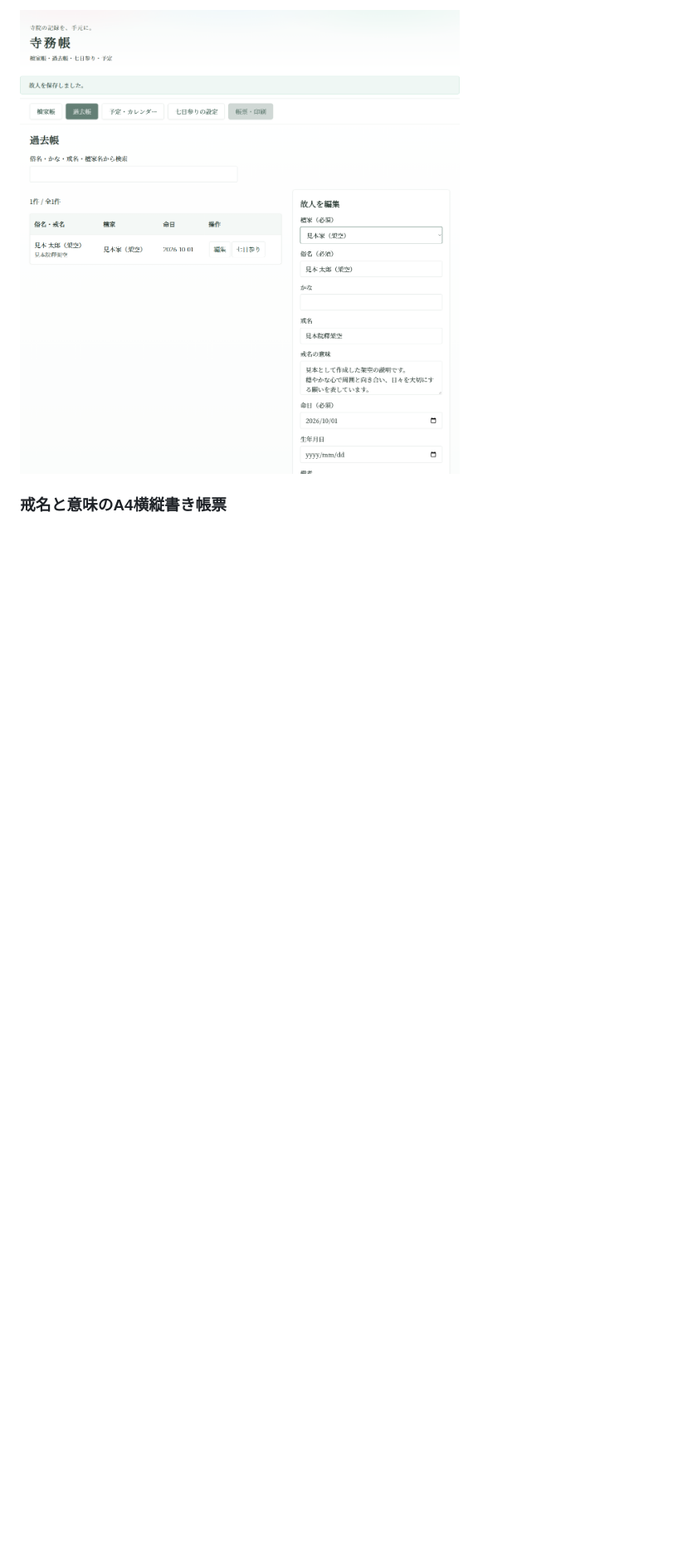
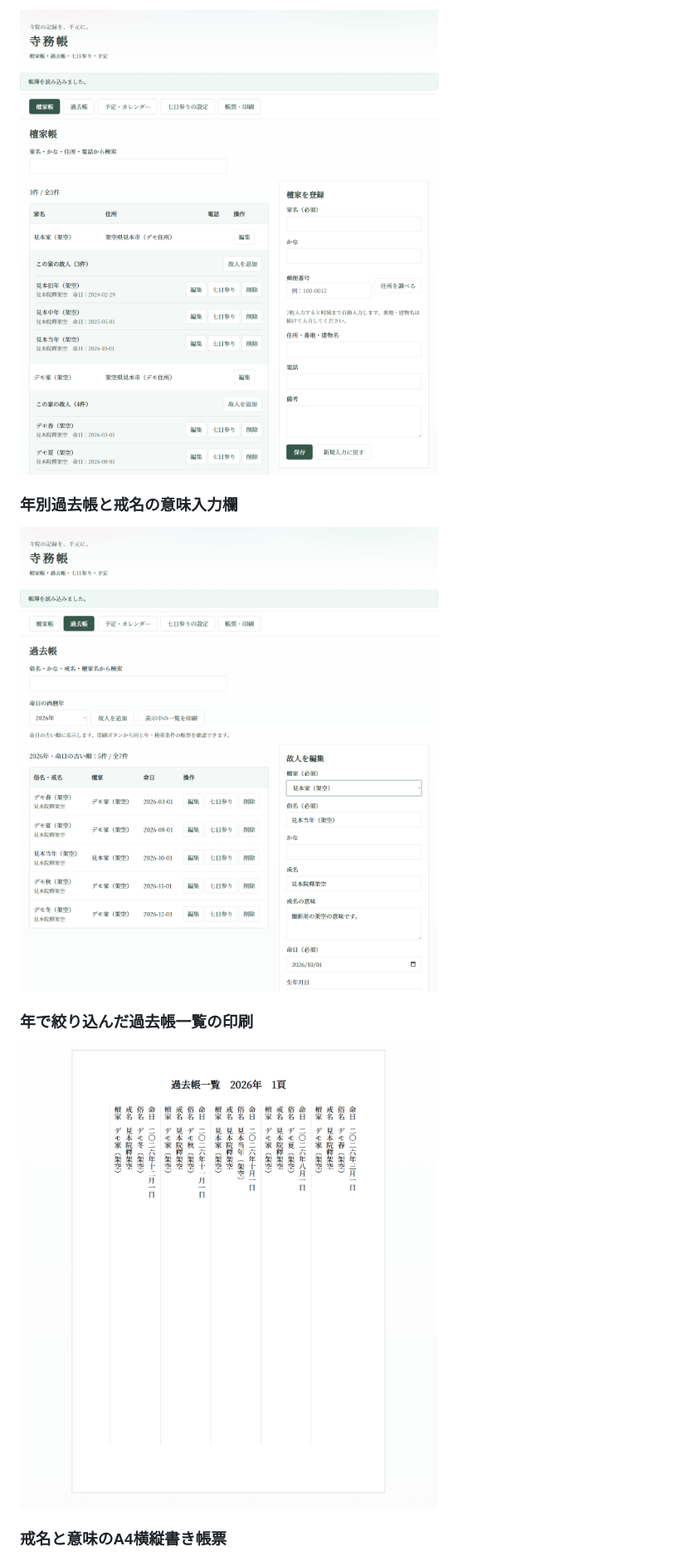
Before and after one commit to nyattoh/temple-management, a Markdown page: README.md, the part around one of its changes. Shown at 83% size. GitHub-like rendering; pictures changed too: docs/images/deceased-meaning.png, docs/images/households-deceased.png (added), docs/images/past-register-list.png (added); blank space fills up the shorter version.

Commit message:
feat: manage family deceased and year-filtered registers

```diff
--- a/README.md
+++ b/README.md
@@ -10,5 +10,13 @@
 
-![架空データを使った過去帳画面。故人情報とともに「戒名の意味」を入力・管理するフォーム。](docs/images/deceased-meaning.png)
+![架空データの檀家帳。各家の下に故人一覧と追加・編集・削除操作を表示。](docs/images/households-deceased.png)
+
+### 年別過去帳と戒名の意味入力欄
+
+![架空データの過去帳。2026年の故人を命日順に表示し、編集・削除・追加・一覧印刷に対応。](docs/images/deceased-meaning.png)
+
+### 年で絞り込んだ過去帳一覧の印刷
+
+![架空データの2026年過去帳一覧。画面と同じ対象を命日の古い順に右から左へ並べた縦書き帳票。](docs/images/past-register-list.png)
 
 ### 戒名と意味のA4横縦書き帳票
 
```
Also changed, not shown: other parts of README.md (+6 -2 lines), 6 other files.
